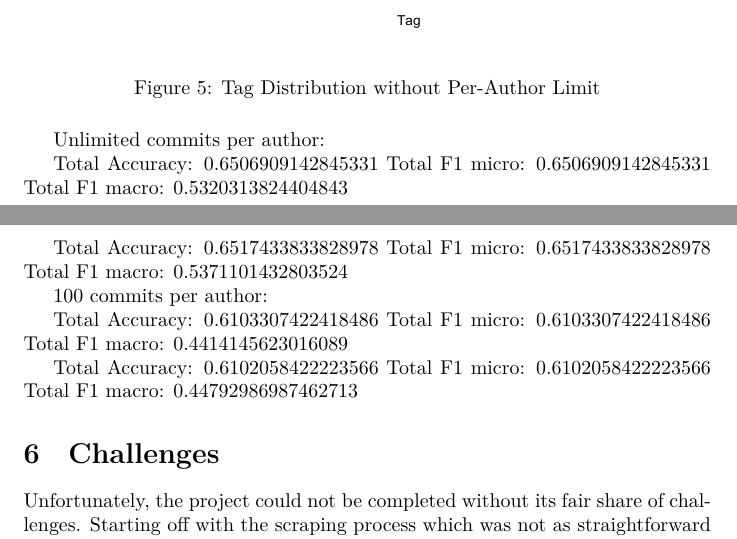
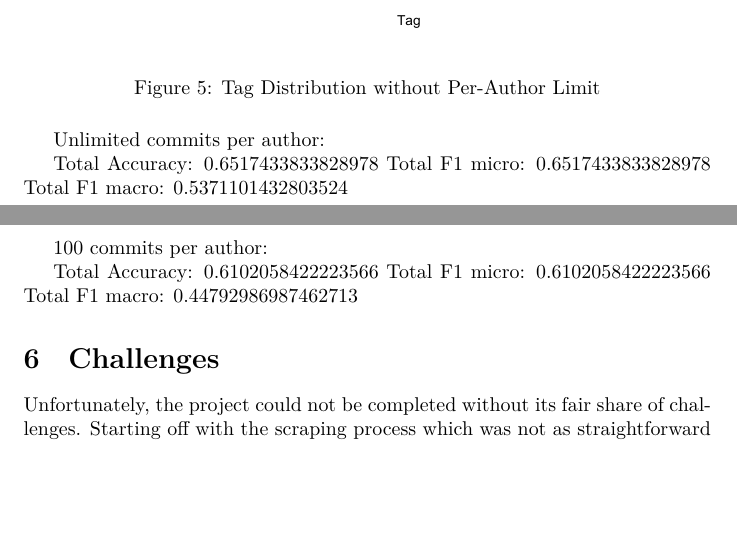
Before and after one commit to reitermarkus/commit-message-nlp, a LaTeX document (tex/paper.tex, which reads tex/sections/results.tex): two parts of pages 9 and 10 of 12 before the commit and two parts of pages 9 and 10 of 11 after it, joined at a grey line, cut so that both start at the same text, the shorter picture padded with empty space. Compiled offline with XeLaTeX.

Commit message:
Keep best results.

```diff
--- a/tex/sections/results.tex
+++ b/tex/sections/results.tex
@@ -37,20 +37,12 @@ In \autoref{fig:tag_dist_with_limit} and \autoref{fig:tag_dist_without_limit}, w
 
 Unlimited commits per author:
 
-Total Accuracy: 0.6506909142845331
-Total F1 micro: 0.6506909142845331
-Total F1 macro: 0.5320313824404843
-
 Total Accuracy: 0.6517433833828978
 Total F1 micro: 0.6517433833828978
 Total F1 macro: 0.5371101432803524
 
 100 commits per author:
 
-Total Accuracy: 0.6103307422418486
-Total F1 micro: 0.6103307422418486
-Total F1 macro: 0.4414145623016089
-
 Total Accuracy: 0.6102058422223566
 Total F1 micro: 0.6102058422223566
 Total F1 macro: 0.44792986987462713
```
